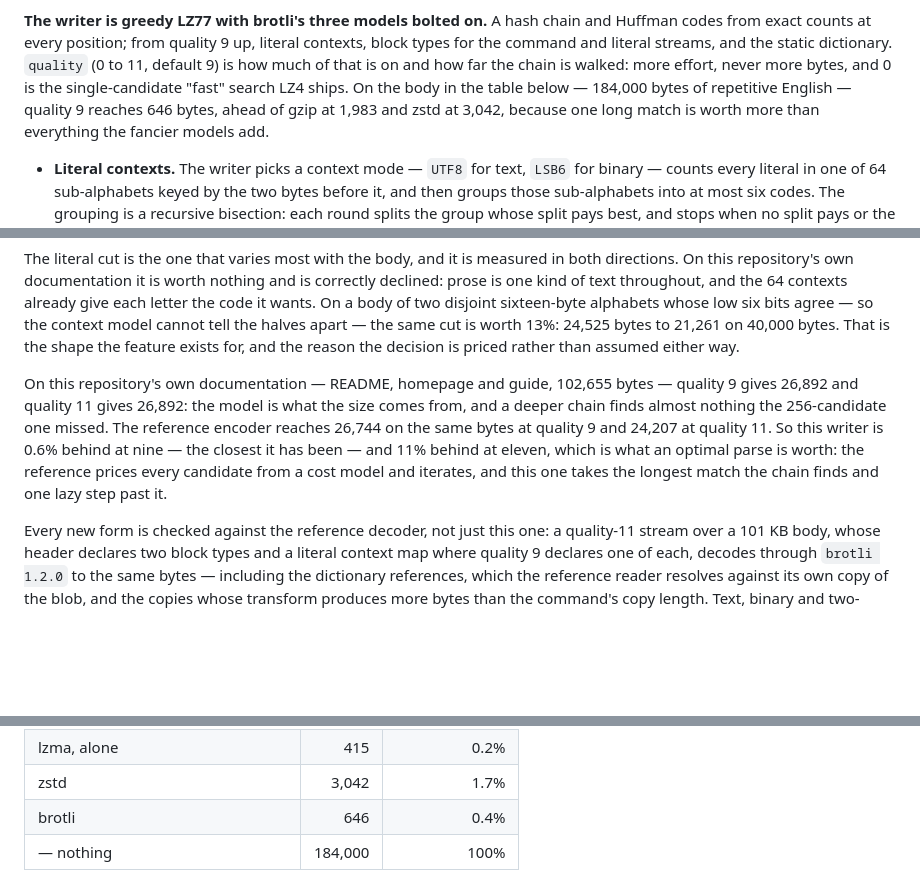
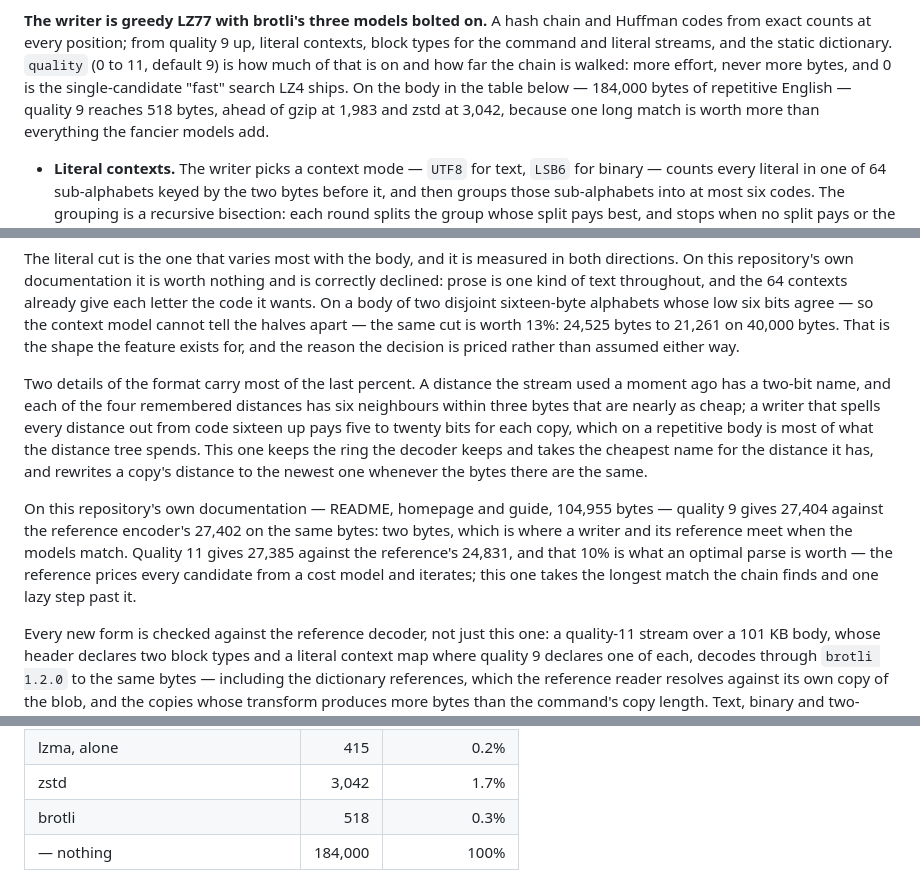
Before and after one commit to moonbitstack/moonzip, a Markdown page: README.md, 3 parts joined by grey strips. Drawn GitHub-style; blank space fills up the shorter version.

Commit message:
docs(moonzip): the brotli figures the short distance codes reached.
The corpus is 104,955 bytes now and the writer reaches 27,404 at quality 9
against the reference's 27,402, and 27,385 at quality 11 against 24,831. The
184,000-byte repetitive body in the format table goes from 646 bytes to 518,
which is what a repeated distance is worth when a body is built out of one
sentence.

Signed-off-by: Leo Cheng (heke1228) <chengkelfan@qq.com>

```diff
--- a/README.md
+++ b/README.md
@@ -420,7 +420,7 @@ contexts, block types for the command and literal streams, and the static
 dictionary. `quality` (0 to 11, default 9) is how much of that is on and how far
 the chain is walked: more effort, never more bytes, and 0 is the single-candidate
 "fast" search LZ4 ships. On the body in the table below — 184,000 bytes of
-repetitive English — quality 9 reaches 646 bytes, ahead of gzip at 1,983 and zstd
+repetitive English — quality 9 reaches 518 bytes, ahead of gzip at 1,983 and zstd
 at 3,042, because one long match is worth more than everything the fancier models
 add.
 
@@ -472,14 +472,22 @@ apart — the same cut is worth 13%: 24,525 bytes to 21,261 on 40,000 bytes. Tha
 the shape the feature exists for, and the reason the decision is priced rather than
 assumed either way.
 
-On this repository's own documentation — README, homepage and guide, 102,655 bytes
-— quality 9 gives 26,892 and quality 11 gives 26,892: the model is what the size
-comes from, and a deeper chain finds almost nothing the 256-candidate one missed.
-The reference encoder reaches 26,744 on the same bytes at quality 9 and 24,207 at
-quality 11. So this writer is 0.6% behind at nine — the closest it has been — and
-11% behind at eleven, which is what an optimal parse is worth: the reference
-prices every candidate from a cost model and iterates, and this one takes the
-longest match the chain finds and one lazy step past it.
+Two details of the format carry most of the last percent. A distance the stream
+used a moment ago has a two-bit name, and each of the four remembered distances
+has six neighbours within three bytes that are nearly as cheap; a writer that
+spells every distance out from code sixteen up pays five to twenty bits for each
+copy, which on a repetitive body is most of what the distance tree spends. This
+one keeps the ring the decoder keeps and takes the cheapest name for the distance
+it has, and rewrites a copy's distance to the newest one whenever the bytes there
+are the same.
+
+On this repository's own documentation — README, homepage and guide, 104,955 bytes
+— quality 9 gives 27,404 against the reference encoder's 27,402 on the same
+bytes: two bytes, which is where a writer and its reference meet when the models
+match. Quality 11 gives 27,385 against the reference's 24,831, and that 10% is
+what an optimal parse is worth — the reference prices every candidate from a cost
+model and iterates; this one takes the longest match the chain finds and one lazy
+step past it.
 
 Every new form is checked against the reference decoder, not just this one: a
 quality-11 stream over a 101 KB body, whose header declares two block types and a
@@ -527,7 +535,7 @@ tail, printed by `src/examples/stream`.
 | xz | 468 | 0.3% |
 | lzma, alone | 415 | 0.2% |
 | zstd | 3,042 | 1.7% |
-| brotli | 646 | 0.4% |
+| brotli | 518 | 0.3% |
 | — nothing | 184,000 | 100% |
 
 The three at the bottom are the block-sorting and range-coding end of the field:
```
